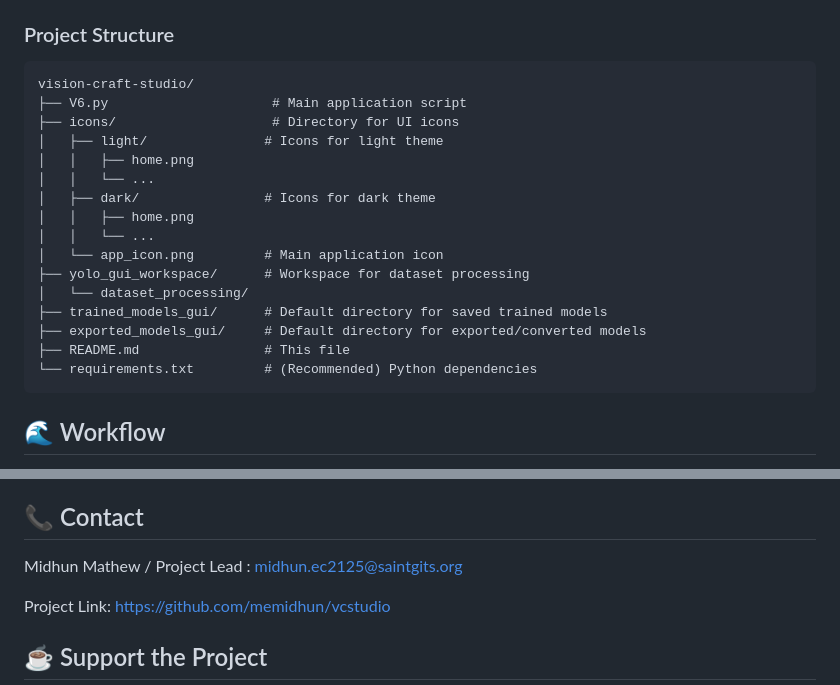
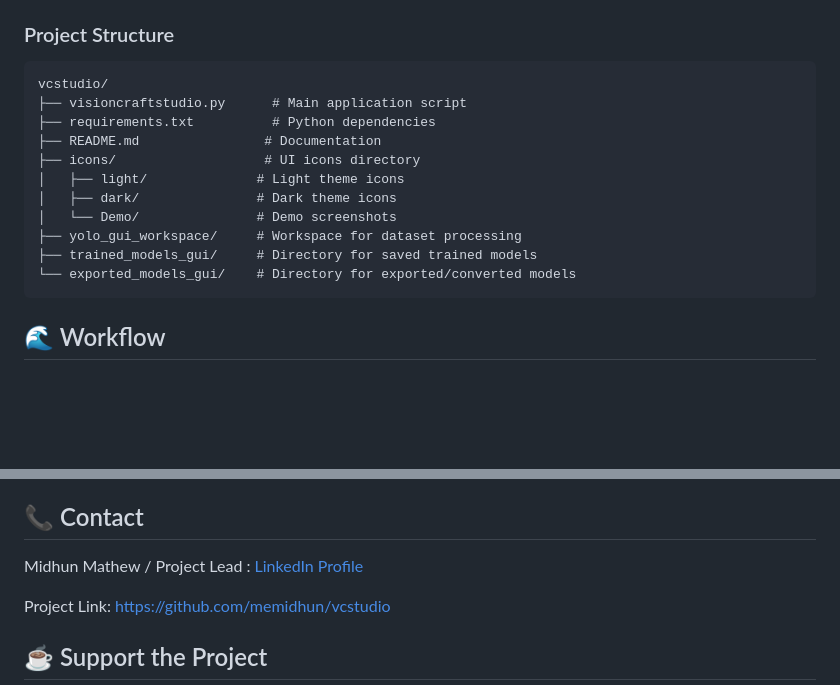
Before and after one commit to memidhun/vcstudio, a Markdown page: readme.md, 2 parts joined by grey strips. Drawn GitHub-style; blank space fills up the shorter version.

````diff
--- a/readme.md
+++ b/readme.md
@@ -412,22 +412,17 @@ my_dataset.zip
 ### Project Structure
 
 ```
-vision-craft-studio/
-├── V6.py                     # Main application script
-├── icons/                    # Directory for UI icons
-│   ├── light/               # Icons for light theme
-│   │   ├── home.png
-│   │   └── ...
-│   ├── dark/                # Icons for dark theme
-│   │   ├── home.png
-│   │   └── ...
-│   └── app_icon.png         # Main application icon
-├── yolo_gui_workspace/      # Workspace for dataset processing
-│   └── dataset_processing/
-├── trained_models_gui/      # Default directory for saved trained models
-├── exported_models_gui/     # Default directory for exported/converted models
-├── README.md                # This file
-└── requirements.txt         # (Recommended) Python dependencies
+vcstudio/
+├── visioncraftstudio.py      # Main application script
+├── requirements.txt          # Python dependencies
+├── README.md                # Documentation
+├── icons/                   # UI icons directory
+│   ├── light/              # Light theme icons
+│   ├── dark/               # Dark theme icons
+│   └── Demo/               # Demo screenshots
+├── yolo_gui_workspace/     # Workspace for dataset processing
+├── trained_models_gui/     # Directory for saved trained models
+└── exported_models_gui/    # Directory for exported/converted models
 ```
 
 ## 🌊 Workflow
@@ -463,7 +458,7 @@ This project is licensed under the MIT License - see the [LICENSE.md](LICENSE.md
 
 ## 📞 Contact
 
-Midhun Mathew / Project Lead : midhun.ec2125@saintgits.org
+Midhun Mathew / Project Lead : [LinkedIn Profile](https://www.linkedin.com/in/midhunmathew2002/)
 
 Project Link: [https://github.com/memidhun/vcstudio](https://github.com/memidhun/vcstudio)
 
````
